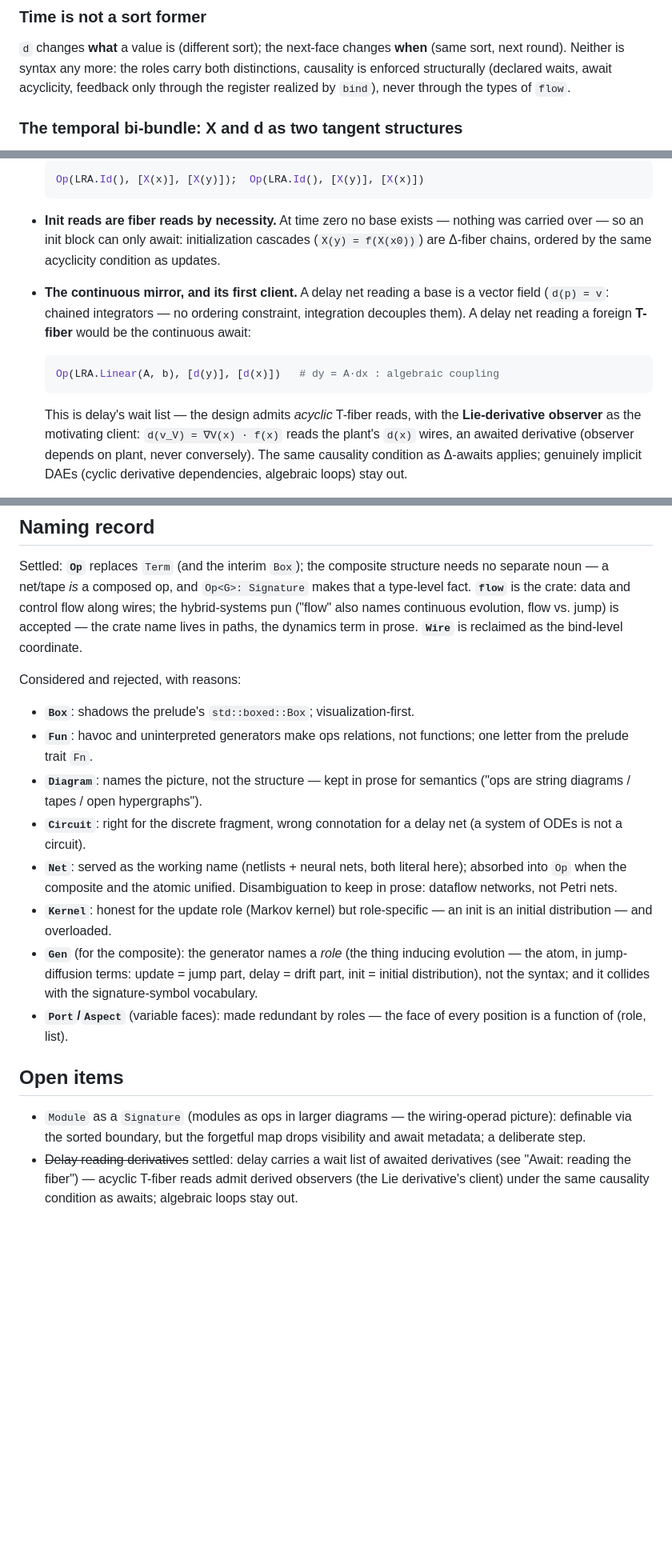
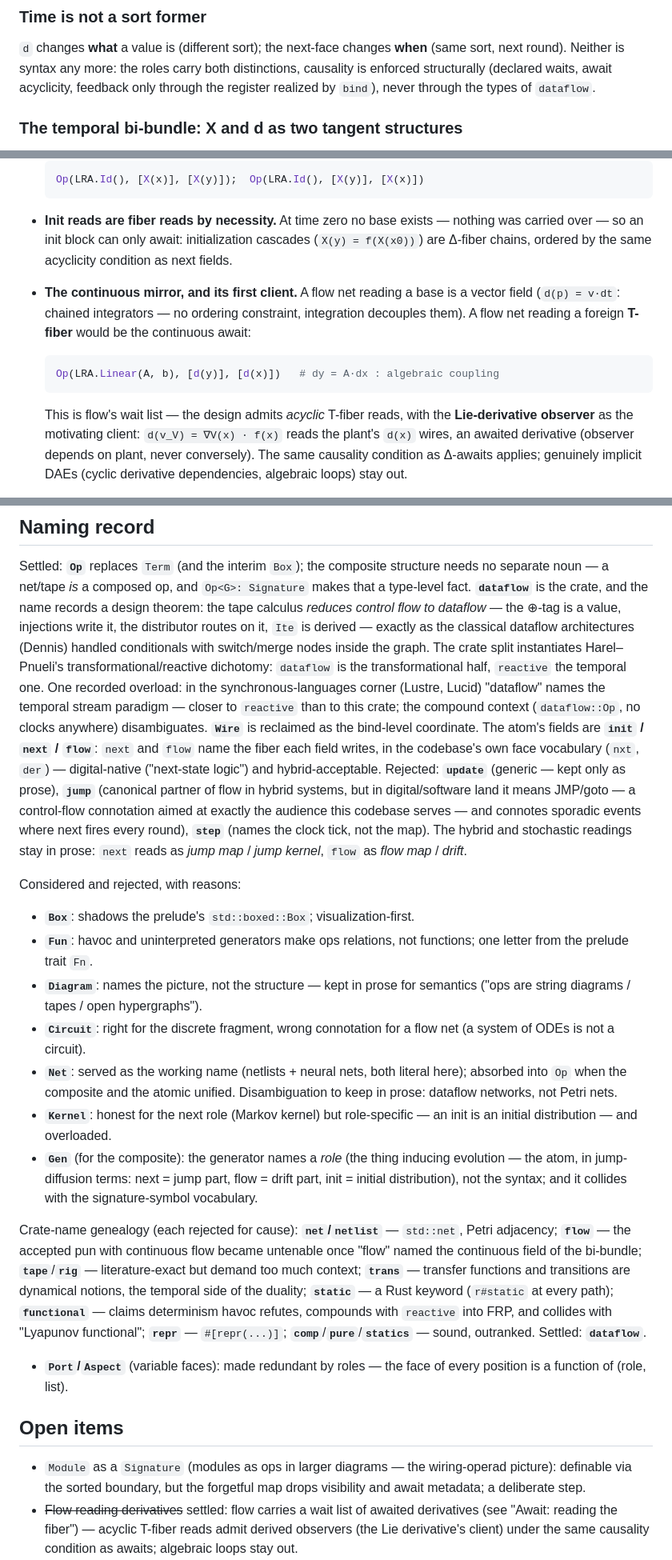
Before and after one commit to zeroth-research/reactive-modules, a Markdown page: docs/diagrams-and-signatures.md, 3 parts joined by grey strips. Shown at 80% size. Rendered like a GitHub page; blank space fills up the shorter version.

````diff
--- a/docs/diagrams-and-signatures.md
+++ b/docs/diagrams-and-signatures.md
@@ -382,7 +422,7 @@ as a type, composing with hybrid modules with no case analysis.
 **when** (same sort, next round). Neither is syntax any more: the roles
 carry both distinctions, causality is enforced structurally (declared
 waits, await acyclicity, feedback only through the register realized by
-`bind`), never through the types of `flow`.
+`bind`), never through the types of `dataflow`.
 
 ### The temporal bi-bundle: X and d as two tangent structures
 
@@ -570,18 +610,18 @@ python surface still spells it `Term`):
 - **Init reads are fiber reads by necessity.** At time zero no base
   exists — nothing was carried over — so an init block can only await:
   initialization cascades (`X(y) = f(X(x0))`) are Δ-fiber chains, ordered
-  by the same acyclicity condition as updates.
+  by the same acyclicity condition as next fields.
 
-- **The continuous mirror, and its first client.** A delay net reading a
-  base is a vector field (`d(p) = v`: chained integrators — no ordering
-  constraint, integration decouples them). A delay net reading a foreign
+- **The continuous mirror, and its first client.** A flow net reading a
+  base is a vector field (`d(p) = v·dt`: chained integrators — no ordering
+  constraint, integration decouples them). A flow net reading a foreign
   **T-fiber** would be the continuous await:
 
   ```python
   Op(LRA.Linear(A, b), [d(y)], [d(x)])   # dy = A·dx : algebraic coupling
   ```
 
-  This is delay's wait list — the design admits *acyclic* T-fiber reads,
+  This is flow's wait list — the design admits *acyclic* T-fiber reads,
   with the **Lie-derivative observer** as the motivating client:
   `d(v_V) = ∇V(x) · f(x)` reads the plant's `d(x)` wires, an awaited
   derivative (observer depends on plant, never conversely). The same
@@ -601,11 +641,28 @@ The symmetry, in one table:
 
 Settled: **`Op`** replaces `Term` (and the interim `Box`); the composite
 structure needs no separate noun — a net/tape *is* a composed op, and
-`Op<G>: Signature` makes that a type-level fact. **`flow`** is the crate:
-data and control flow along wires; the hybrid-systems pun ("flow" also
-names continuous evolution, flow vs. jump) is accepted — the crate name
-lives in paths, the dynamics term in prose. **`Wire`** is reclaimed as the
-bind-level coordinate.
+`Op<G>: Signature` makes that a type-level fact. **`dataflow`** is the
+crate, and the name records a design theorem: the tape calculus *reduces
+control flow to dataflow* — the ⊕-tag is a value, injections write it,
+the distributor routes on it, `Ite` is derived — exactly as the classical
+dataflow architectures (Dennis) handled conditionals with switch/merge
+nodes inside the graph. The crate split instantiates Harel–Pnueli's
+transformational/reactive dichotomy: `dataflow` is the transformational
+half, `reactive` the temporal one. One recorded overload: in the
+synchronous-languages corner (Lustre, Lucid) "dataflow" names the
+temporal stream paradigm — closer to `reactive` than to this crate; the
+compound context (`dataflow::Op`, no clocks anywhere) disambiguates.
+**`Wire`** is reclaimed as the bind-level coordinate. The atom's fields
+are **`init` / `next` / `flow`**: `next` and `flow` name the fiber each
+field writes, in the codebase's own face vocabulary (`nxt`, `der`) —
+digital-native ("next-state logic") and hybrid-acceptable. Rejected:
+**`update`** (generic — kept only as prose), **`jump`** (canonical
+partner of flow in hybrid systems, but in digital/software land it means
+JMP/goto — a control-flow connotation aimed at exactly the audience this
+codebase serves — and connotes sporadic events where next fires every
+round), **`step`** (names the clock tick, not the map). The hybrid and
+stochastic readings stay in prose: `next` reads as *jump map* /
+*jump kernel*, `flow` as *flow map* / *drift*.
 
 Considered and rejected, with reasons:
 
@@ -615,17 +672,29 @@ Considered and rejected, with reasons:
 - **`Diagram`**: names the picture, not the structure — kept in prose for
   semantics ("ops are string diagrams / tapes / open hypergraphs").
 - **`Circuit`**: right for the discrete fragment, wrong connotation for a
-  delay net (a system of ODEs is not a circuit).
+  flow net (a system of ODEs is not a circuit).
 - **`Net`**: served as the working name (netlists + neural nets, both
   literal here); absorbed into `Op` when the composite and the atomic
   unified. Disambiguation to keep in prose: dataflow networks, not Petri
   nets.
-- **`Kernel`**: honest for the update role (Markov kernel) but
+- **`Kernel`**: honest for the next role (Markov kernel) but
   role-specific — an init is an initial distribution — and overloaded.
 - **`Gen`** (for the composite): the generator names a *role* (the thing
-  inducing evolution — the atom, in jump-diffusion terms: update = jump
-  part, delay = drift part, init = initial distribution), not the syntax;
+  inducing evolution — the atom, in jump-diffusion terms: next = jump
+  part, flow = drift part, init = initial distribution), not the syntax;
   and it collides with the signature-symbol vocabulary.
+
+Crate-name genealogy (each rejected for cause): **`net`/`netlist`** —
+`std::net`, Petri adjacency; **`flow`** — the accepted pun with
+continuous flow became untenable once "flow" named the continuous
+field of the bi-bundle; **`tape`**/**`rig`** — literature-exact but demand too
+much context; **`trans`** — transfer functions and transitions are
+dynamical notions, the temporal side of the duality; **`static`** — a
+Rust keyword (`r#static` at every path); **`functional`** — claims
+determinism havoc refutes, compounds with `reactive` into FRP, and
+collides with "Lyapunov functional"; **`repr`** — `#[repr(...)]`;
+**`comp`**/**`pure`**/**`statics`** — sound, outranked. Settled:
+**`dataflow`**.
 - **`Port`/`Aspect`** (variable faces): made redundant by roles — the face
   of every position is a function of (role, list).
 
@@ -634,7 +703,7 @@ Considered and rejected, with reasons:
 - `Module` as a `Signature` (modules as ops in larger diagrams — the
   wiring-operad picture): definable via the sorted boundary, but the
   forgetful map drops visibility and await metadata; a deliberate step.
-- ~~Delay reading derivatives~~ settled: delay carries a wait list of
+- ~~Flow reading derivatives~~ settled: flow carries a wait list of
   awaited derivatives (see "Await: reading the fiber") — acyclic T-fiber
   reads admit derived observers (the Lie derivative's client) under the
   same causality condition as awaits; algebraic loops stay out.
````
Also changed, not shown: other parts of docs/diagrams-and-signatures.md (+115 -69 lines).
